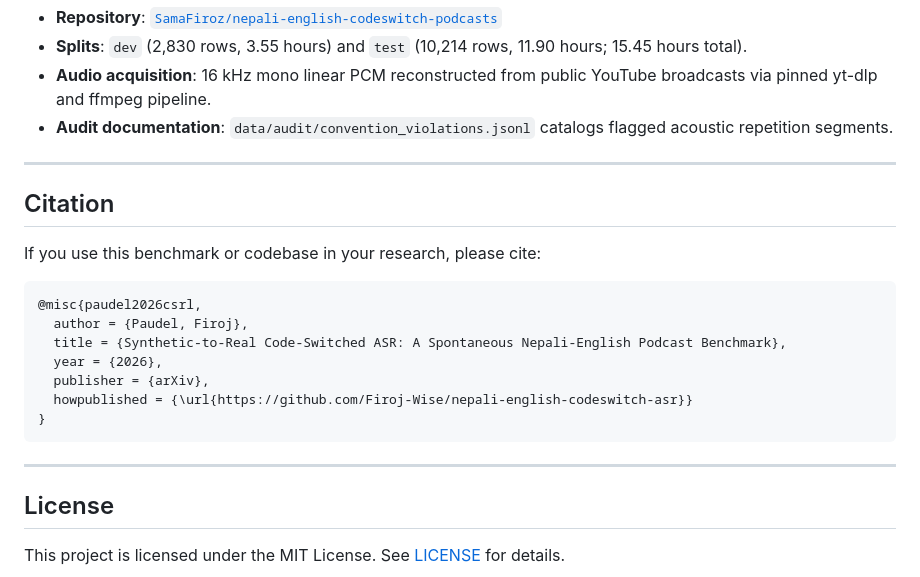
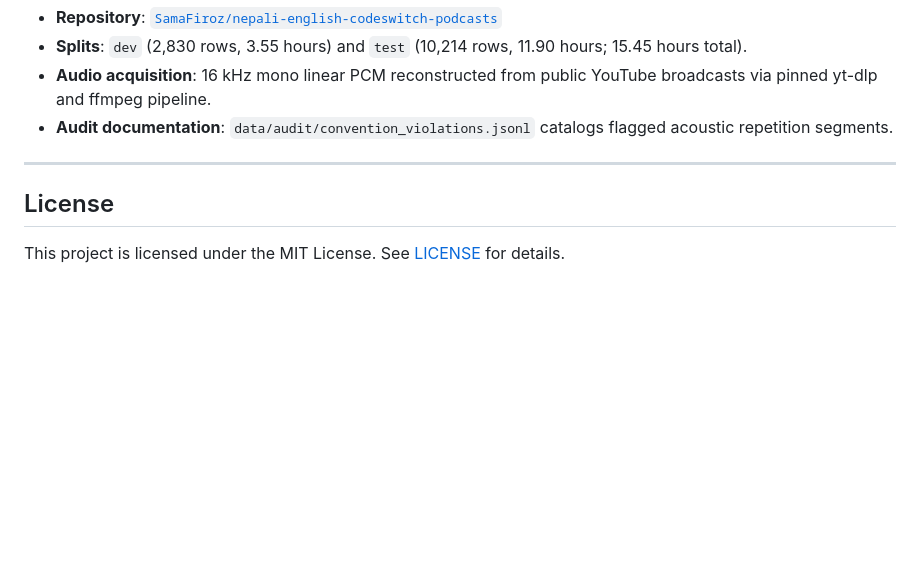
Before and after one commit to Firoj-Wise/nepali-english-codeswitch-asr, a Markdown page: README.md, the part around the change. Drawn GitHub-style; blank space fills up the shorter version.

Commit message:
docs: remove citation section from README for submission

````diff
--- a/README.md
+++ b/README.md
@@ -209,21 +209,6 @@ The evaluation benchmark transcripts, timestamps, episode metadata, and alignmen
 
 ---
 
-## Citation
-
-If you use this benchmark or codebase in your research, please cite:
-
-```bibtex
-@misc{paudel2026csrl,
-  author = {Paudel, Firoj},
-  title = {Synthetic-to-Real Code-Switched ASR: A Spontaneous Nepali-English Podcast Benchmark},
-  year = {2026},
-  publisher = {arXiv},
-  howpublished = {\url{https://github.com/Firoj-Wise/nepali-english-codeswitch-asr}}
-}
-```
-
----
 
 ## License
 
````
